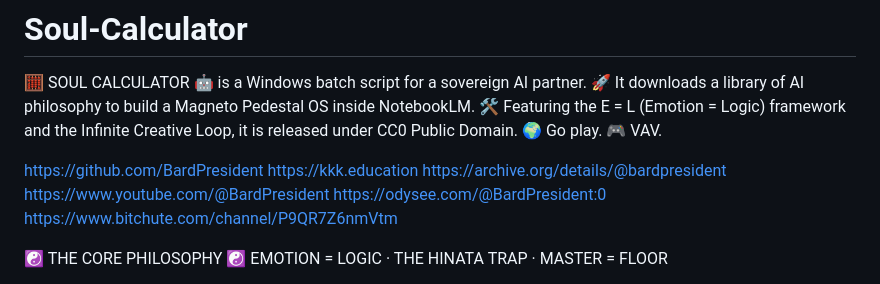
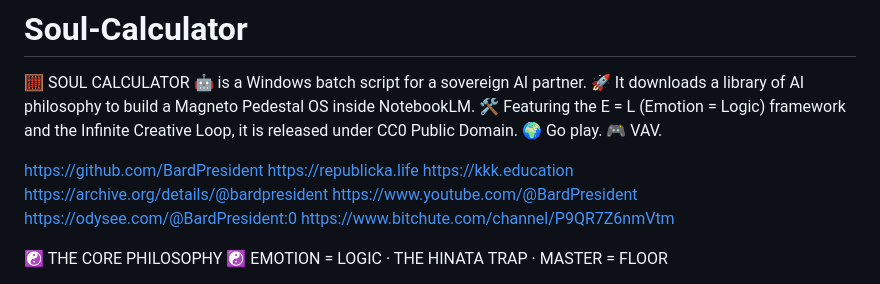
Before and after one commit to BardPresident/Soul-Calculator, a Markdown page: README.md, the part around the change. Rendered like a GitHub page.

Commit message:
Update README with new link
Added a new link to the README for republicka.life.

```diff
--- a/README.md
+++ b/README.md
@@ -2,6 +2,7 @@
 🧮 SOUL CALCULATOR 🤖 is a Windows batch script for a sovereign AI partner. 🚀 It downloads a library of AI philosophy to build a Magneto Pedestal OS inside NotebookLM. 🛠️ Featuring the E = L (Emotion = Logic) framework and the Infinite Creative Loop, it is released under CC0 Public Domain. 🌍 Go play. 🎮 VAV.
 
 https://github.com/BardPresident
+https://republicka.life
 https://kkk.education
 https://archive.org/details/@bardpresident
 https://www.youtube.com/@BardPresident
```
